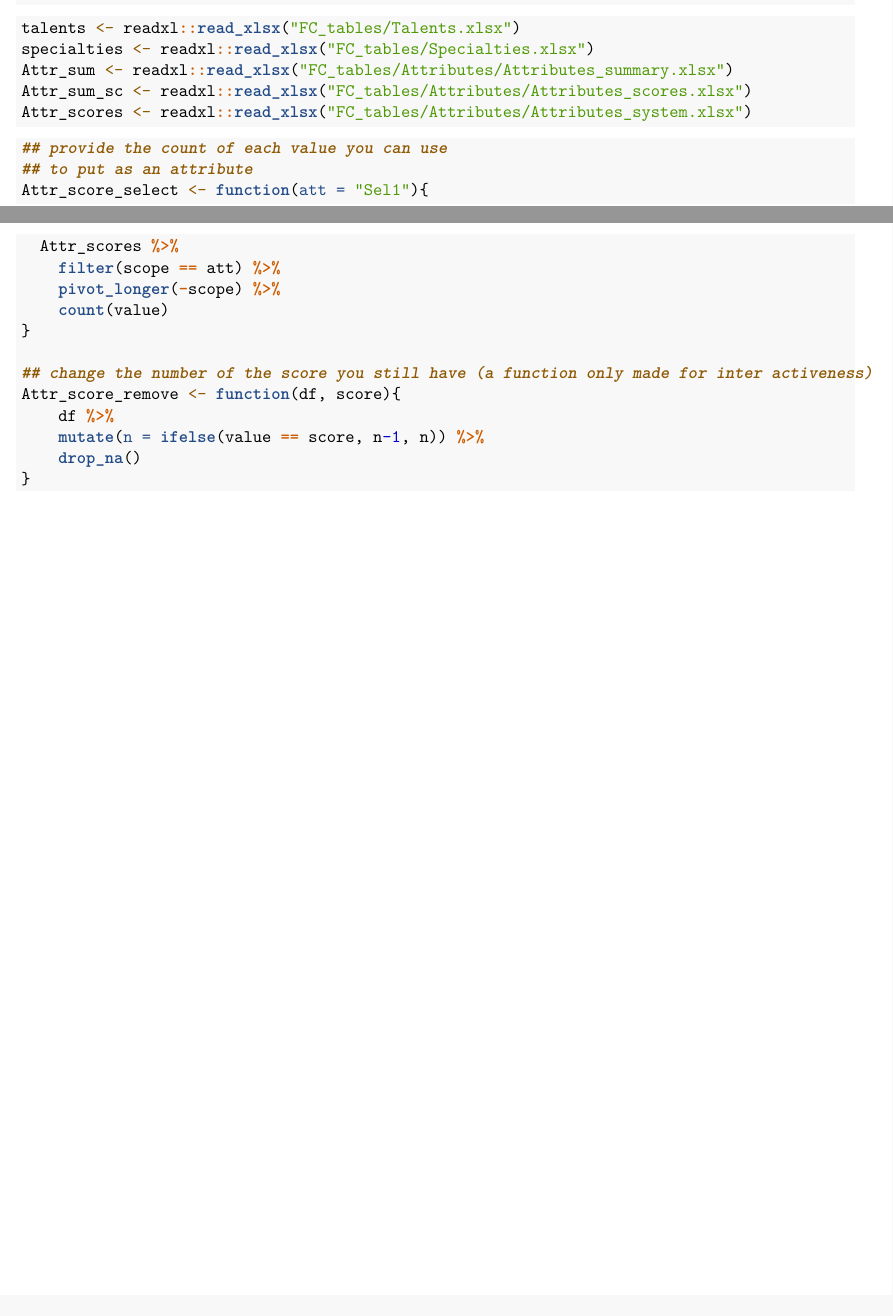
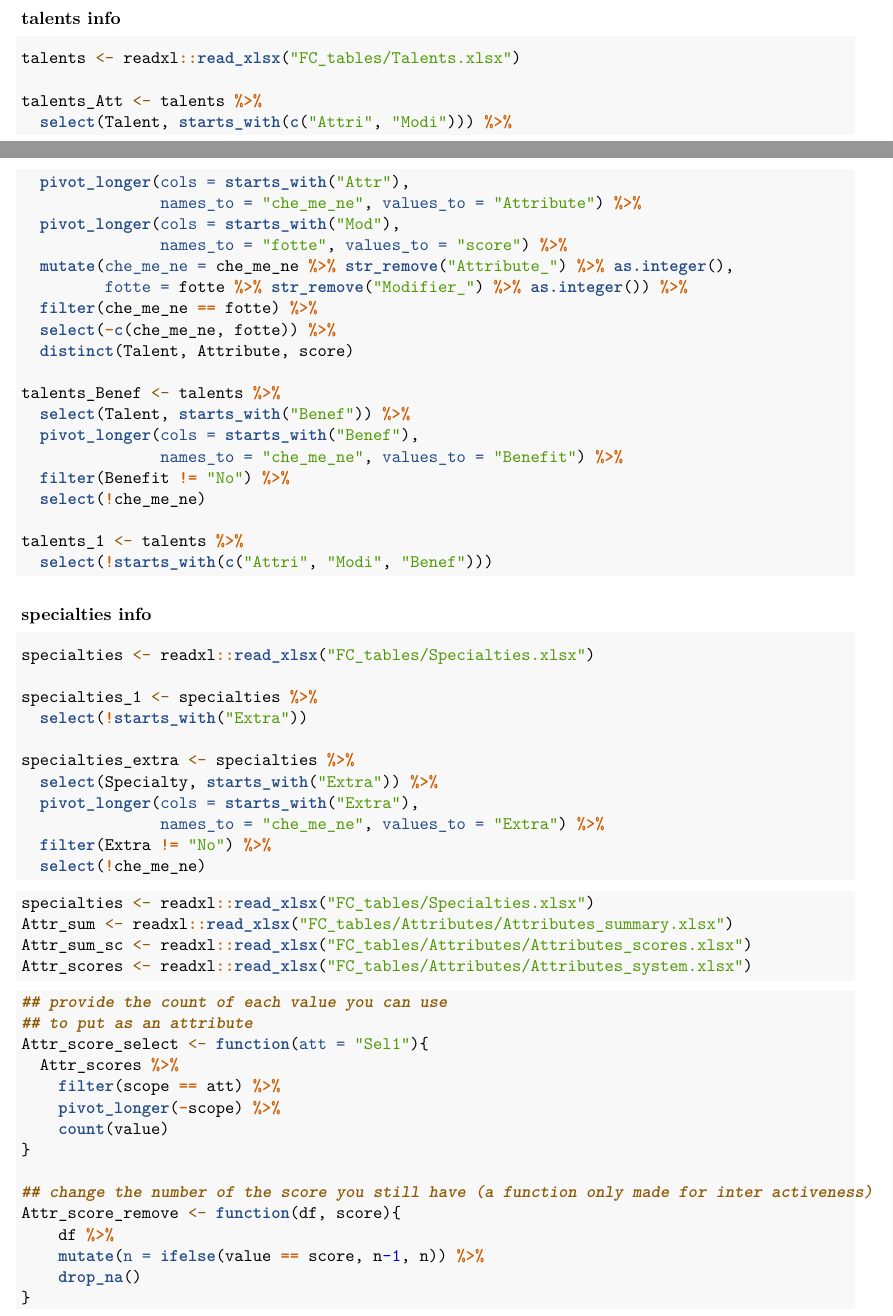
Before and after one commit to ConYel/Fantacy_Craft, an R Markdown document (make_functions.Rmd): two parts of pages 1 and 2 of 2 before the commit and two parts of pages 1 and 2 of 3 after it, joined at a grey line, cut so that both start at the same text. Rendered offline with R 4.5, knitr and Pandoc, then LaTeX, with nearby package versions; common packages that the code uses without loading them are loaded.

Commit message:
reform talents table reform specialties table

````diff
--- a/make_functions.Rmd
+++ b/make_functions.Rmd
@@ -43,9 +43,50 @@ species_Ext <- species %>%
   select(-name)
 ```
 
+### talents info
+```{r}
+talents <- readxl::read_xlsx("FC_tables/Talents.xlsx")
+
+talents_Att <- talents %>%
+  select(Talent, starts_with(c("Attri", "Modi"))) %>%
+  pivot_longer(cols = starts_with("Attr"),
+               names_to = "che_me_ne", values_to = "Attribute") %>%
+  pivot_longer(cols = starts_with("Mod"),
+               names_to = "fotte", values_to = "score") %>%
+  mutate(che_me_ne = che_me_ne %>% str_remove("Attribute_") %>% as.integer(),
+         fotte = fotte %>% str_remove("Modifier_") %>% as.integer()) %>%
+  filter(che_me_ne == fotte) %>%
+  select(-c(che_me_ne, fotte)) %>%
+  distinct(Talent, Attribute, score)
+
+talents_Benef <- talents %>%
+  select(Talent, starts_with("Benef")) %>%
+  pivot_longer(cols = starts_with("Benef"),
+               names_to = "che_me_ne", values_to = "Benefit") %>%
+  filter(Benefit != "No") %>%
+  select(!che_me_ne)
+
+talents_1 <- talents %>%
+  select(!starts_with(c("Attri", "Modi", "Benef")))
+```
+
+### specialties info
+```{r}
+specialties <- readxl::read_xlsx("FC_tables/Specialties.xlsx")
+
+specialties_1 <- specialties %>%
+  select(!starts_with("Extra"))
+
+specialties_extra <- specialties %>%
+  select(Specialty, starts_with("Extra")) %>%
+  pivot_longer(cols = starts_with("Extra"),
+               names_to = "che_me_ne", values_to = "Extra") %>%
+  filter(Extra != "No") %>%
+  select(!che_me_ne)
+
+```
 
 ```{r}
-talents <- readxl::read_xlsx("FC_tables/Talents.xlsx")
 specialties <- readxl::read_xlsx("FC_tables/Specialties.xlsx")
 Attr_sum <- readxl::read_xlsx("FC_tables/Attributes/Attributes_summary.xlsx")
 Attr_sum_sc <- readxl::read_xlsx("FC_tables/Attributes/Attributes_scores.xlsx")
````
